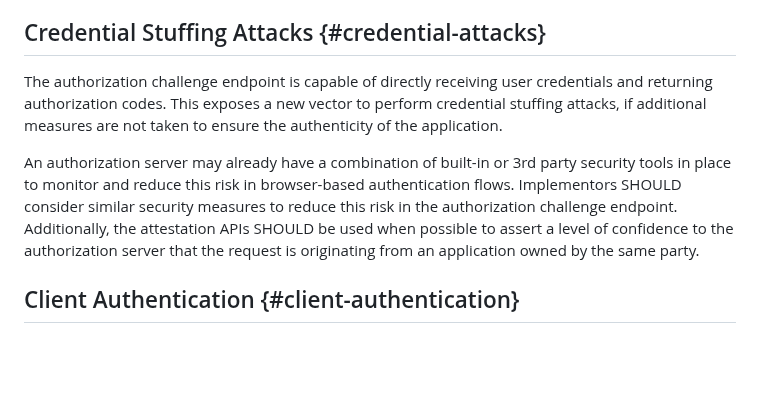
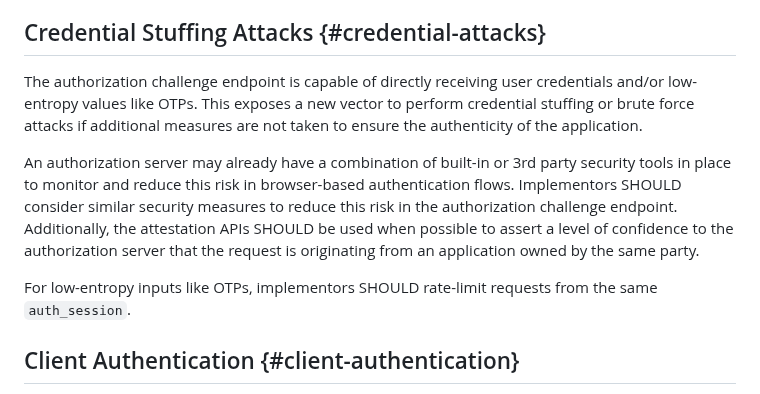
Before and after one commit to oauth-wg/oauth-first-party-apps, a Markdown page: draft-ietf-oauth-first-party-apps.md, the part around the change. Rendered like a GitHub page; blank space fills up the shorter version.

Commit message:
Enhance security description for authorization challenge
Clarified the risks associated with the authorization challenge endpoint by specifying that it can receive low-entropy values like OTPs, and emphasized the need for rate-limiting on such inputs.

For #138

```diff
--- a/draft-ietf-oauth-first-party-apps.md
+++ b/draft-ietf-oauth-first-party-apps.md
@@ -583,9 +583,11 @@ Because of these risks, the authorization server MAY decide to require that the
 
 ## Credential Stuffing Attacks {#credential-attacks}
 
-The authorization challenge endpoint is capable of directly receiving user credentials and returning authorization codes. This exposes a new vector to perform credential stuffing attacks, if additional measures are not taken to ensure the authenticity of the application.
+The authorization challenge endpoint is capable of directly receiving user credentials and/or low-entropy values like OTPs. This exposes a new vector to perform credential stuffing or brute force attacks if additional measures are not taken to ensure the authenticity of the application.
 
 An authorization server may already have a combination of built-in or 3rd party security tools in place to monitor and reduce this risk in browser-based authentication flows. Implementors SHOULD consider similar security measures to reduce this risk in the authorization challenge endpoint. Additionally, the attestation APIs SHOULD be used when possible to assert a level of confidence to the authorization server that the request is originating from an application owned by the same party.
+
+For low-entropy inputs like OTPs, implementors SHOULD rate-limit requests from the same `auth_session`.
 
 ## Client Authentication {#client-authentication}
 
```
